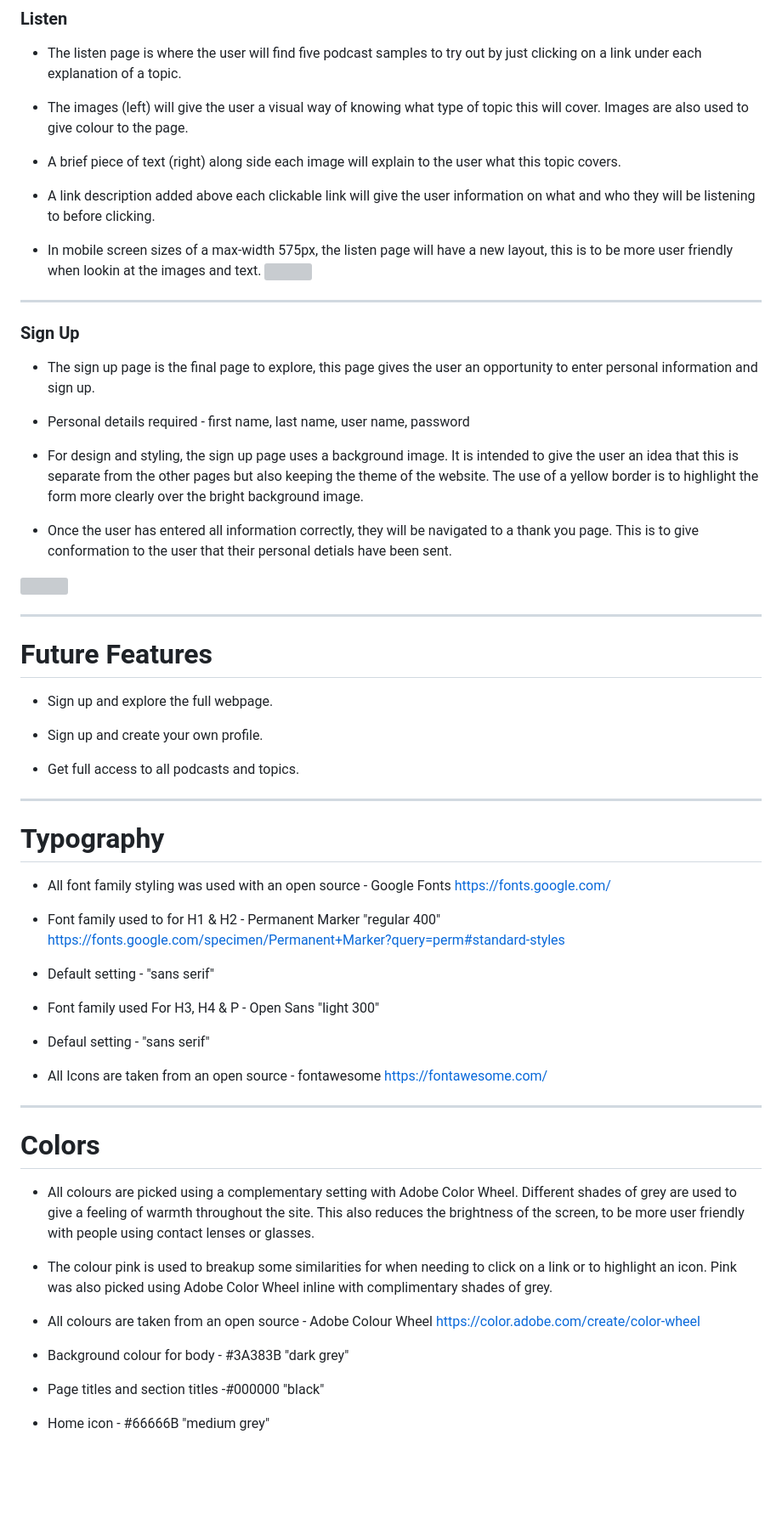
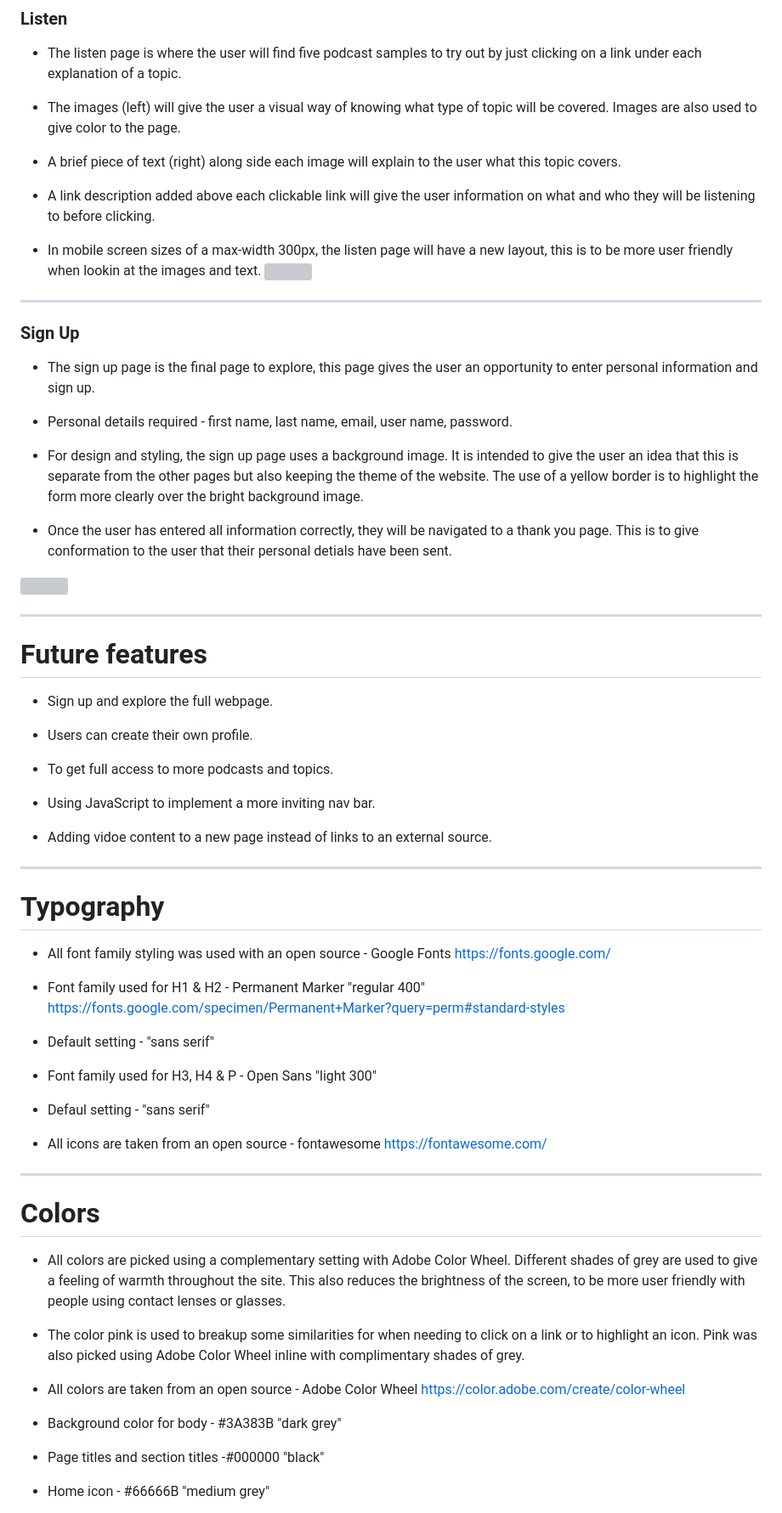
Before and after one commit to Christoph33one/my-first-project, a Markdown page: README.md, the part around the change printed below. Shown: that part at 85% size. Drawn GitHub-style; blank space fills up the shorter version; grey boxes are pictures that could not be loaded.

```diff
--- a/README.md
+++ b/README.md
@@ -130,13 +136,13 @@ The Podcast Project is an online platform, where users can sign up for free and
 ### Listen
 - The listen page is where the user will find five podcast samples to try out by just clicking on a link under each explanation of a topic.
 
-- The images (left) will give the user a visual way of knowing what type of topic this will cover. Images are also used to give colour to the page.
+- The images (left) will give the user a visual way of knowing what type of topic will be covered. Images are also used to give color to the page.
 
 - A brief piece of text (right) along side each image will explain to the user what this topic covers.
 
 - A link description added above each clickable link will give the user information on what and who they will be listening to before clicking.
 
-- In mobile screen sizes of a max-width 575px, the listen page will have a new layout, this is to be more user friendly when lookin at the images and text.
+- In mobile screen sizes of a max-width 300px, the listen page will have a new layout, this is to be more user friendly when lookin at the images and text.
 ![](readme/url%2010.png)
 
 ---
@@ -144,7 +150,7 @@ The Podcast Project is an online platform, where users can sign up for free and
 ### Sign Up
 - The sign up page is the final page to explore, this page gives the user an opportunity to enter personal information and sign up.
 
-- Personal details required - first name, last name, user name, password
+- Personal details required - first name, last name, email, user name, password.
 
 - For design and styling, the sign up page uses a background image. It is intended to give the user an idea that this is separate from the other pages but also keeping the theme of the website. The use of a yellow border is to highlight the form more clearly over the bright background image.
 
@@ -154,12 +160,16 @@ The Podcast Project is an online platform, where users can sign up for free and
 
 ---
 
-# Future Features
+# Future features
 - Sign up and explore the full webpage.
 
-- Sign up and create your own profile.
+- Users can create their own profile.
 
-- Get full access to all podcasts and topics.
+- To get full access to more podcasts and topics.
+
+- Using JavaScript to implement a more inviting nav bar.
+
+- Adding vidoe content to a new page instead of links to an external source.
 
 ---
 
@@ -167,28 +177,28 @@ The Podcast Project is an online platform, where users can sign up for free and
 - All font family styling was used with an open source - Google Fonts
 https://fonts.google.com/
 
-- Font family used to for H1 & H2 - Permanent Marker "regular 400"
+- Font family used for H1 & H2 - Permanent Marker "regular 400"
 https://fonts.google.com/specimen/Permanent+Marker?query=perm#standard-styles
 
 - Default setting  - "sans serif"
 
-- Font family used For H3, H4 & P -  Open Sans "light 300"
+- Font family used for H3, H4 & P -  Open Sans "light 300"
 
 - Defaul setting - "sans serif"
 
-- All Icons are taken from an open source - fontawesome
+- All icons are taken from an open source - fontawesome
 https://fontawesome.com/
 
 ---
 # Colors
-- All colours are picked using a complementary setting with Adobe Color Wheel. Different shades of grey are used to give a feeling of warmth throughout the site. This also reduces the brightness of the screen, to be more user friendly with people using contact lenses or glasses.
+- All colors are picked using a complementary setting with Adobe Color Wheel. Different shades of grey are used to give a feeling of warmth throughout the site. This also reduces the brightness of the screen, to be more user friendly with people using contact lenses or glasses.
 
-- The colour pink is used to breakup some similarities for when needing to click on a link or to highlight an icon. Pink was also picked using Adobe Color Wheel inline with complimentary shades of grey.
+- The color pink is used to breakup some similarities for when needing to click on a link or to highlight an icon. Pink was also picked using Adobe Color Wheel inline with complimentary shades of grey.
 
-- All colours are taken from an open source - Adobe Colour Wheel
+- All colors are taken from an open source - Adobe Color Wheel
 https://color.adobe.com/create/color-wheel
 
-- Background colour for body - #3A383B "dark grey"
+- Background color for body - #3A383B "dark grey"
 - Page titles and section titles -#000000 "black"
 - Home icon - #66666B "medium grey"
 - H3, H4 & Paragraphs - #fff "white"
```
Also changed, not shown: other parts of README.md (+67 -50 lines), readme/git hub repo live link.png (added).
